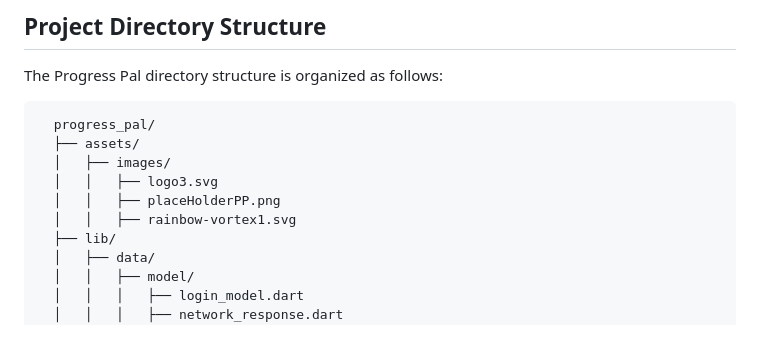
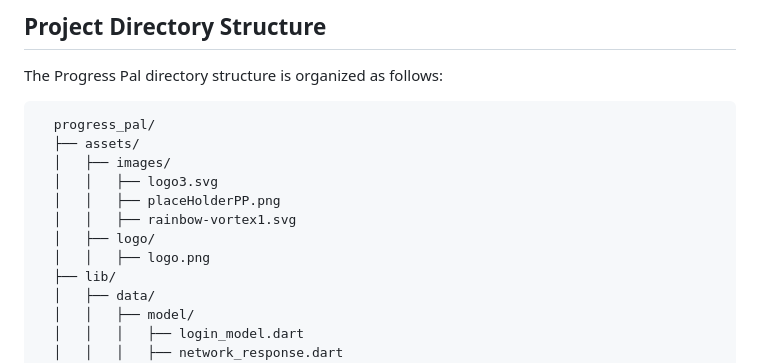
Before and after one commit to muj-i/progress_pal, a Markdown page: README.md, the part around the change. Drawn GitHub-style; blank space fills up the shorter version.

```diff
--- a/README.md
+++ b/README.md
@@ -106,6 +106,8 @@ The Progress Pal directory structure is organized as follows:
   │   │   ├── logo3.svg
   │   │   ├── placeHolderPP.png
   │   │   ├── rainbow-vortex1.svg
+  │   ├── logo/
+  │   │   ├── logo.png
   ├── lib/
   │   ├── data/
   │   │   ├── model/
```
